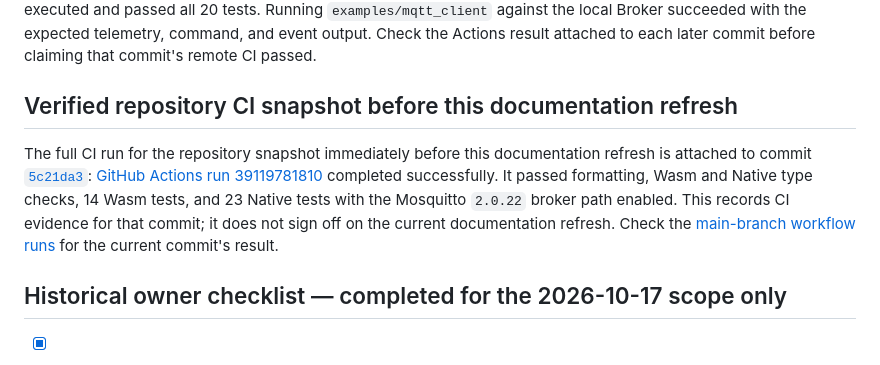
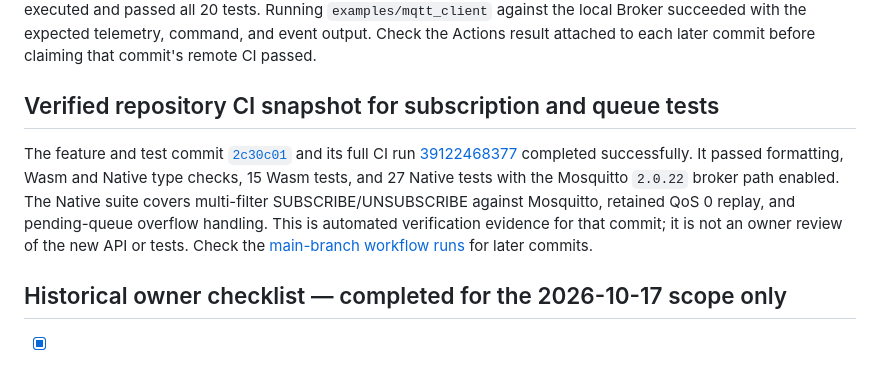
Before and after one commit to Wchwch777/Scantling, a Markdown page: docs/owner-review.md, the part around the change. Drawn GitHub-style.

```diff
--- a/docs/owner-review.md
+++ b/docs/owner-review.md
@@ -55,17 +55,19 @@ WSL) completed successfully. Local Native testing with Mosquitto `2.0.22` and
 telemetry, command, and event output. Check the Actions result attached to each
 later commit before claiming that commit's remote CI passed.
 
-## Verified repository CI snapshot before this documentation refresh
+## Verified repository CI snapshot for subscription and queue tests
 
-The full CI run for the repository snapshot immediately before this
-documentation refresh is attached to commit
-[`5c21da3`](https://github.com/Wchwch777/Scantling/commit/5c21da34147ddd4a8c832d719d6d518f8bf50d9a):
-[GitHub Actions run 39119781810](https://github.com/Wchwch777/Scantling/actions/runs/39119781810)
+The feature and test commit
+[`2c30c01`](https://github.com/Wchwch777/Scantling/commit/2c30c0142e0ebb5ca15870940f1700beabbff6cd)
+and its full CI run
+[39122468377](https://github.com/Wchwch777/Scantling/actions/runs/39122468377)
 completed successfully. It passed formatting, Wasm and Native type checks,
-14 Wasm tests, and 23 Native tests with the Mosquitto `2.0.22` broker path
-enabled. This records CI evidence for that commit; it does not sign off on the
-current documentation refresh. Check the [main-branch workflow runs](https://github.com/Wchwch777/Scantling/actions/workflows/ci.yml)
-for the current commit's result.
+15 Wasm tests, and 27 Native tests with the Mosquitto `2.0.22` broker path
+enabled. The Native suite covers multi-filter SUBSCRIBE/UNSUBSCRIBE against
+Mosquitto, retained QoS 0 replay, and pending-queue overflow handling. This is
+automated verification evidence for that commit; it is not an owner review of
+the new API or tests. Check the [main-branch workflow runs](https://github.com/Wchwch777/Scantling/actions/workflows/ci.yml)
+for later commits.
 
 ## Historical owner checklist — completed for the 2026-10-17 scope only
 
```
Also changed, not shown: README.md (+11 -5 lines), docs/project-application.md (+9 -7 lines).
